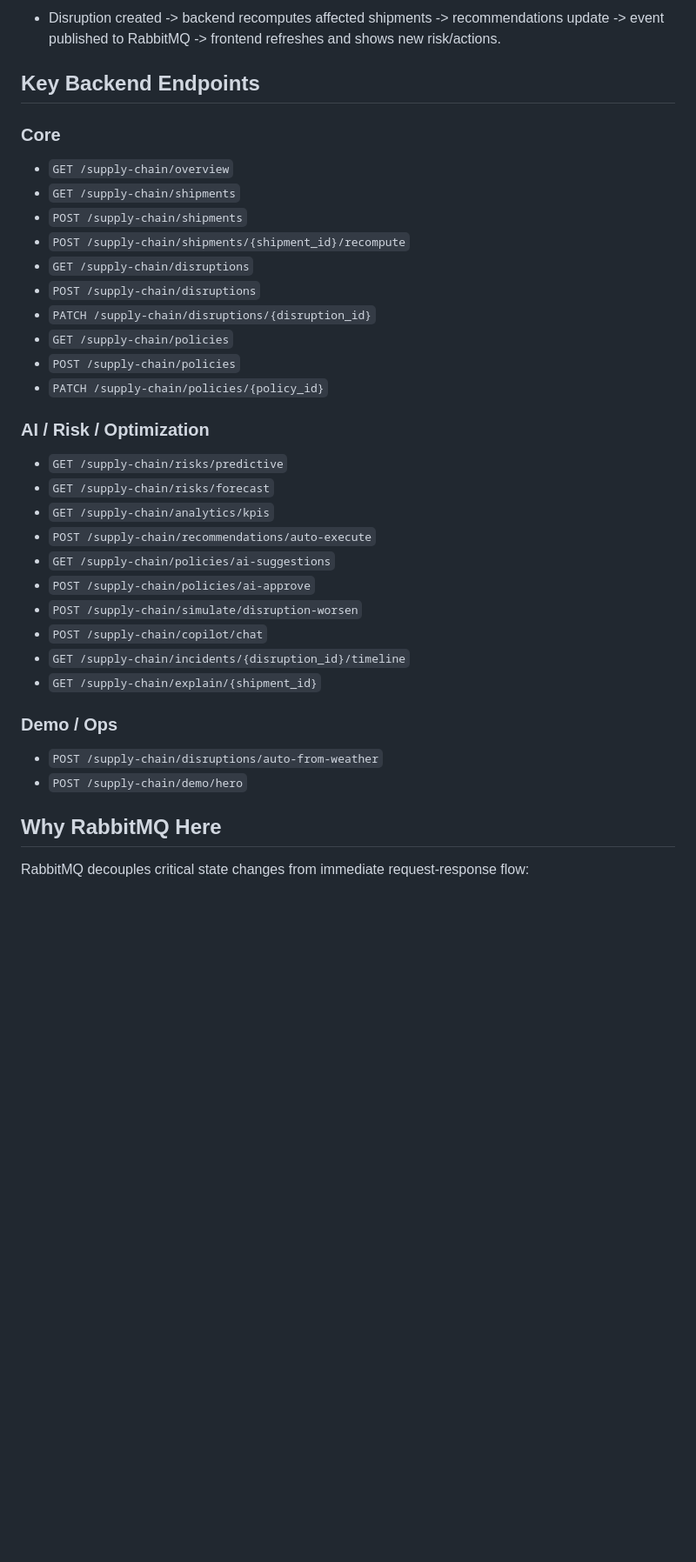
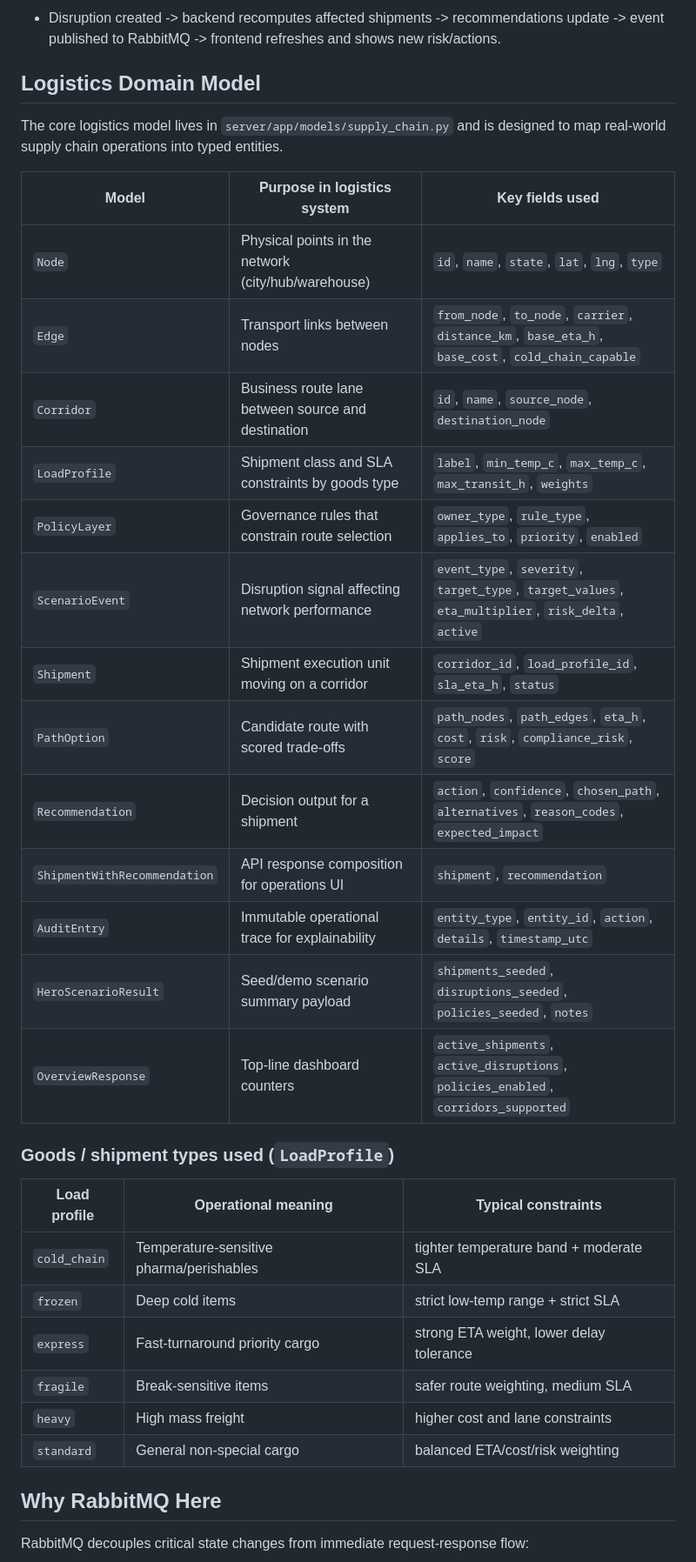
Before and after one commit to rakheOmar/TheErudition-GoogleSolutionChallenge, a Markdown page: README.md, the part around one of its changes. Shown at 87% size. Drawn GitHub-style; blank space fills up the shorter version.

```diff
--- a/README.md
+++ b/README.md
@@ -55,38 +55,36 @@ The platform continuously monitors shipment risk, detects disruptions early, rec
 
 - Disruption created -> backend recomputes affected shipments -> recommendations update -> event published to RabbitMQ -> frontend refreshes and shows new risk/actions.
 
-## Key Backend Endpoints
+## Logistics Domain Model
 
-### Core
+The core logistics model lives in `server/app/models/supply_chain.py` and is designed to map real-world supply chain operations into typed entities.
 
-- `GET /supply-chain/overview`
-- `GET /supply-chain/shipments`
-- `POST /supply-chain/shipments`
-- `POST /supply-chain/shipments/{shipment_id}/recompute`
-- `GET /supply-chain/disruptions`
-- `POST /supply-chain/disruptions`
-- `PATCH /supply-chain/disruptions/{disruption_id}`
-- `GET /supply-chain/policies`
-- `POST /supply-chain/policies`
-- `PATCH /supply-chain/policies/{policy_id}`
+| Model | Purpose in logistics system | Key fields used |
+|---|---|---|
+| `Node` | Physical points in the network (city/hub/warehouse) | `id`, `name`, `state`, `lat`, `lng`, `type` |
+| `Edge` | Transport links between nodes | `from_node`, `to_node`, `carrier`, `distance_km`, `base_eta_h`, `base_cost`, `cold_chain_capable` |
+| `Corridor` | Business route lane between source and destination | `id`, `name`, `source_node`, `destination_node` |
+| `LoadProfile` | Shipment class and SLA constraints by goods type | `label`, `min_temp_c`, `max_temp_c`, `max_transit_h`, `weights` |
+| `PolicyLayer` | Governance rules that constrain route selection | `owner_type`, `rule_type`, `applies_to`, `priority`, `enabled` |
+| `ScenarioEvent` | Disruption signal affecting network performance | `event_type`, `severity`, `target_type`, `target_values`, `eta_multiplier`, `risk_delta`, `active` |
+| `Shipment` | Shipment execution unit moving on a corridor | `corridor_id`, `load_profile_id`, `sla_eta_h`, `status` |
+| `PathOption` | Candidate route with scored trade-offs | `path_nodes`, `path_edges`, `eta_h`, `cost`, `risk`, `compliance_risk`, `score` |
+| `Recommendation` | Decision output for a shipment | `action`, `confidence`, `chosen_path`, `alternatives`, `reason_codes`, `expected_impact` |
+| `ShipmentWithRecommendation` | API response composition for operations UI | `shipment`, `recommendation` |
+| `AuditEntry` | Immutable operational trace for explainability | `entity_type`, `entity_id`, `action`, `details`, `timestamp_utc` |
+| `HeroScenarioResult` | Seed/demo scenario summary payload | `shipments_seeded`, `disruptions_seeded`, `policies_seeded`, `notes` |
+| `OverviewResponse` | Top-line dashboard counters | `active_shipments`, `active_disruptions`, `policies_enabled`, `corridors_supported` |
 
-### AI / Risk / Optimization
+### Goods / shipment types used (`LoadProfile`)
 
-- `GET /supply-chain/risks/predictive`
-- `GET /supply-chain/risks/forecast`
-- `GET /supply-chain/analytics/kpis`
-- `POST /supply-chain/recommendations/auto-execute`
-- `GET /supply-chain/policies/ai-suggestions`
-- `POST /supply-chain/policies/ai-approve`
-- `POST /supply-chain/simulate/disruption-worsen`
-- `POST /supply-chain/copilot/chat`
-- `GET /supply-chain/incidents/{disruption_id}/timeline`
-- `GET /supply-chain/explain/{shipment_id}`
-
-### Demo / Ops
-
-- `POST /supply-chain/disruptions/auto-from-weather`
-- `POST /supply-chain/demo/hero`
+| Load profile | Operational meaning | Typical constraints |
+|---|---|---|
+| `cold_chain` | Temperature-sensitive pharma/perishables | tighter temperature band + moderate SLA |
+| `frozen` | Deep cold items | strict low-temp range + strict SLA |
+| `express` | Fast-turnaround priority cargo | strong ETA weight, lower delay tolerance |
+| `fragile` | Break-sensitive items | safer route weighting, medium SLA |
+| `heavy` | High mass freight | higher cost and lane constraints |
+| `standard` | General non-special cargo | balanced ETA/cost/risk weighting |
 
 ## Why RabbitMQ Here
 
```
Also changed, not shown: other parts of README.md (+13 -28 lines).
